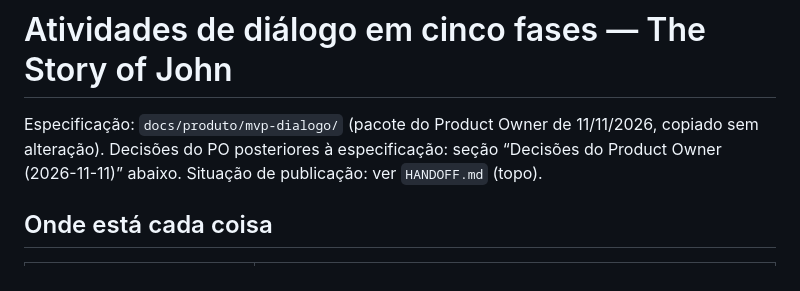
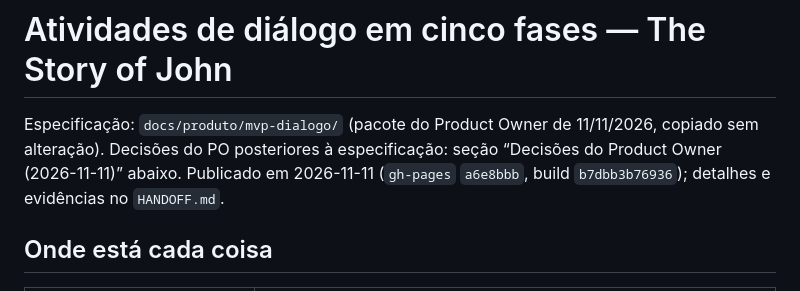
Before and after one commit to Lucas-Marinho-FPA/daily-routine-english, a Markdown page: docs/dialogos.md, the part around the change. Drawn GitHub-style.

```diff
--- a/docs/dialogos.md
+++ b/docs/dialogos.md
@@ -2,7 +2,7 @@
 
 Especificação: `docs/produto/mvp-dialogo/` (pacote do Product Owner de 11/11/2026, copiado sem alteração).
 Decisões do PO posteriores à especificação: seção “Decisões do Product Owner (2026-11-11)” abaixo.
-Situação de publicação: ver `HANDOFF.md` (topo).
+Publicado em 2026-11-11 (`gh-pages` `a6e8bbb`, build `b7dbb3b76936`); detalhes e evidências no `HANDOFF.md`.
 
 ## Onde está cada coisa
 
```
Also changed, not shown: HANDOFF.md (+16 -6 lines).
